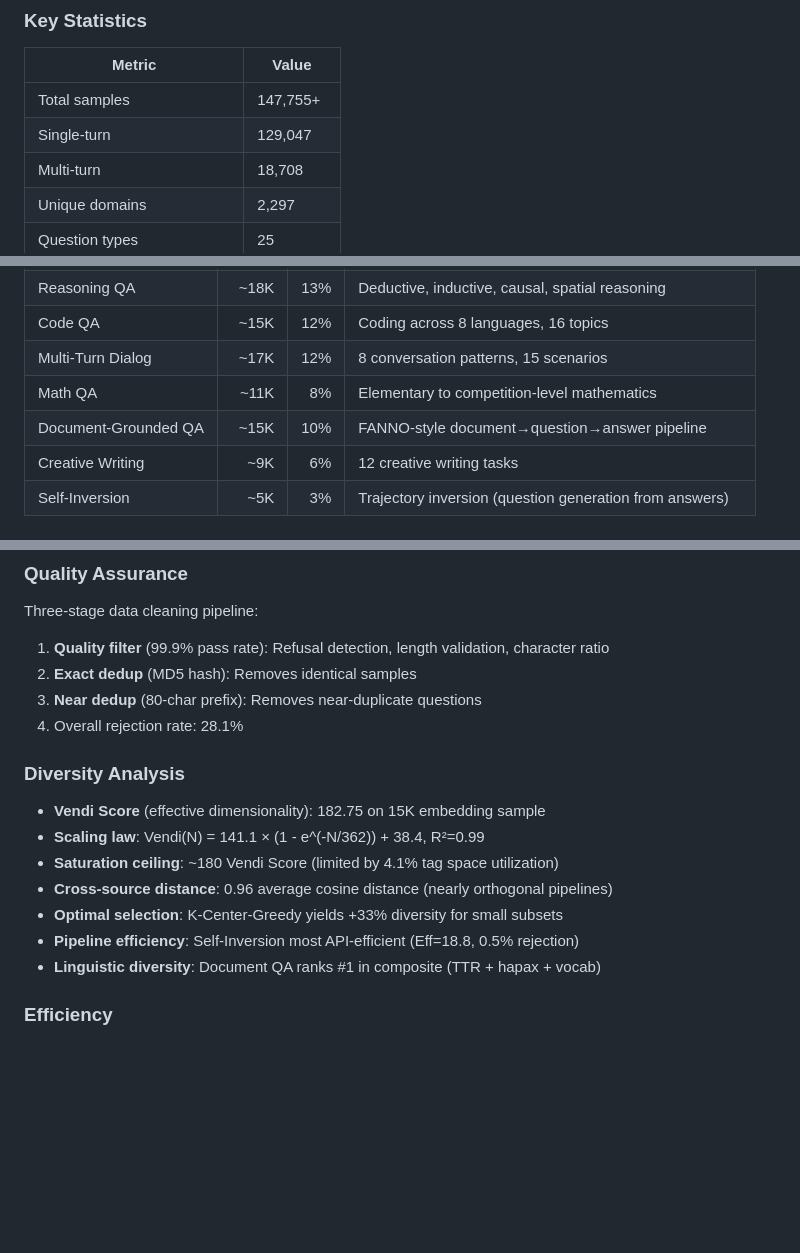
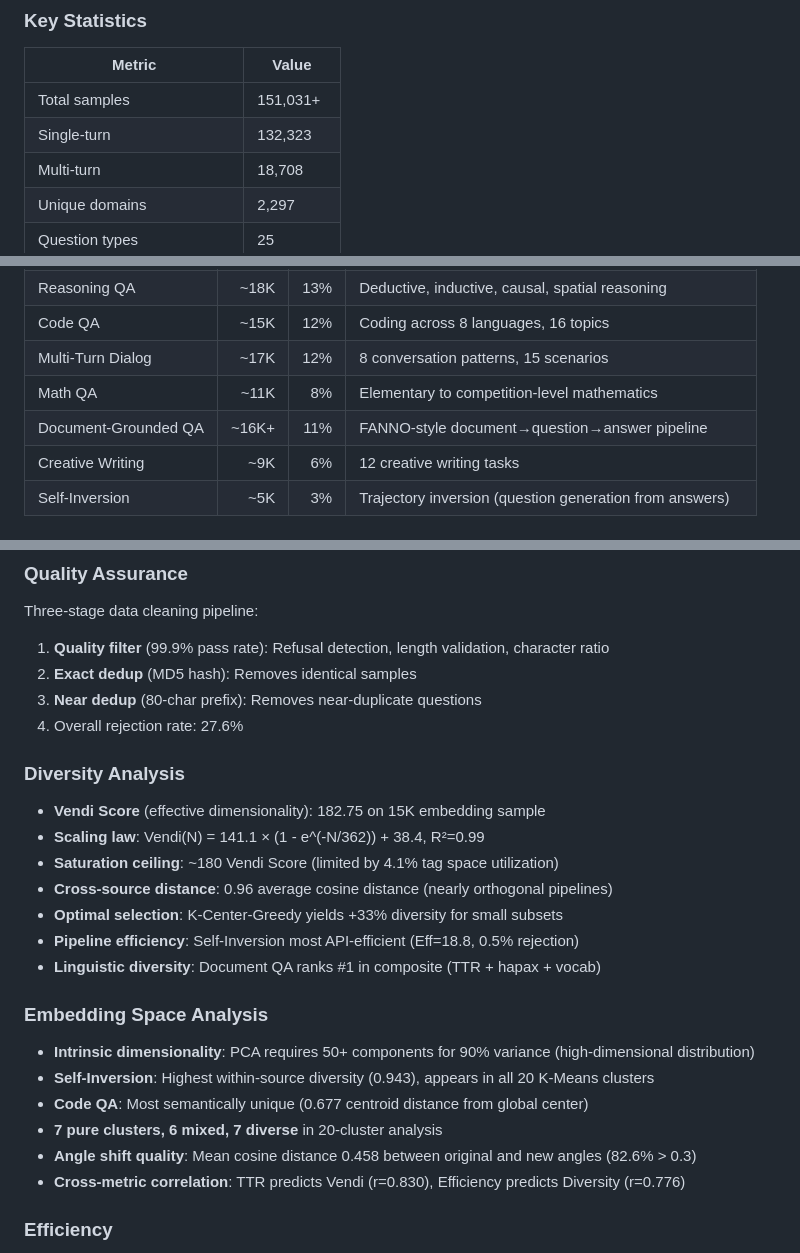
Before and after one commit to sustech-nlp/FANNO, a Markdown page: synthesis/DATASET_CARD.md, 3 parts joined by grey strips. Drawn GitHub-style; blank space fills up the shorter version.

Commit message:
Update DATASET_CARD with latest numbers (151K+) and embedding analysis section

```diff
--- a/synthesis/DATASET_CARD.md
+++ b/synthesis/DATASET_CARD.md
@@ -8,8 +8,8 @@
 
 | Metric | Value |
 |--------|-------|
-| Total samples | 147,755+ |
-| Single-turn | 129,047 |
+| Total samples | 151,031+ |
+| Single-turn | 132,323 |
 | Multi-turn | 18,708 |
 | Unique domains | 2,297 |
 | Question types | 25 |
@@ -28,7 +28,7 @@
 | Code QA | ~15K | 12% | Coding across 8 languages, 16 topics |
 | Multi-Turn Dialog | ~17K | 12% | 8 conversation patterns, 15 scenarios |
 | Math QA | ~11K | 8% | Elementary to competition-level mathematics |
-| Document-Grounded QA | ~15K | 10% | FANNO-style document→question→answer pipeline |
+| Document-Grounded QA | ~16K+ | 11% | FANNO-style document→question→answer pipeline |
 | Creative Writing | ~9K | 6% | 12 creative writing tasks |
 | Self-Inversion | ~5K | 3% | Trajectory inversion (question generation from answers) |
 
@@ -44,7 +44,7 @@ Three-stage data cleaning pipeline:
 1. **Quality filter** (99.9% pass rate): Refusal detection, length validation, character ratio
 2. **Exact dedup** (MD5 hash): Removes identical samples
 3. **Near dedup** (80-char prefix): Removes near-duplicate questions
-4. Overall rejection rate: 28.1%
+4. Overall rejection rate: 27.6%
 
 ### Diversity Analysis
 
@@ -55,6 +55,15 @@ Three-stage data cleaning pipeline:
 - **Optimal selection**: K-Center-Greedy yields +33% diversity for small subsets
 - **Pipeline efficiency**: Self-Inversion most API-efficient (Eff=18.8, 0.5% rejection)
 - **Linguistic diversity**: Document QA ranks #1 in composite (TTR + hapax + vocab)
+
+### Embedding Space Analysis
+
+- **Intrinsic dimensionality**: PCA requires 50+ components for 90% variance (high-dimensional distribution)
+- **Self-Inversion**: Highest within-source diversity (0.943), appears in all 20 K-Means clusters
+- **Code QA**: Most semantically unique (0.677 centroid distance from global center)
+- **7 pure clusters, 6 mixed, 7 diverse** in 20-cluster analysis
+- **Angle shift quality**: Mean cosine distance 0.458 between original and new angles (82.6% > 0.3)
+- **Cross-metric correlation**: TTR predicts Vendi (r=0.830), Efficiency predicts Diversity (r=0.776)
 
 ### Efficiency
 
```
